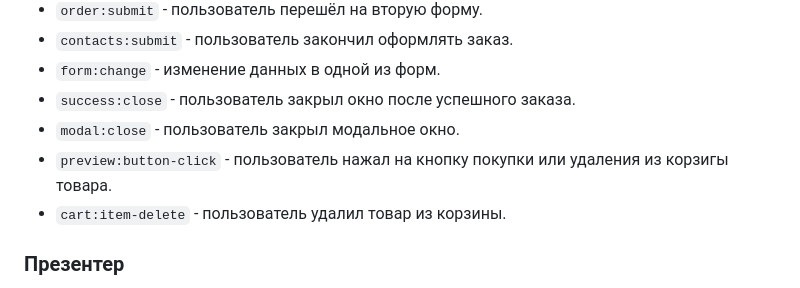
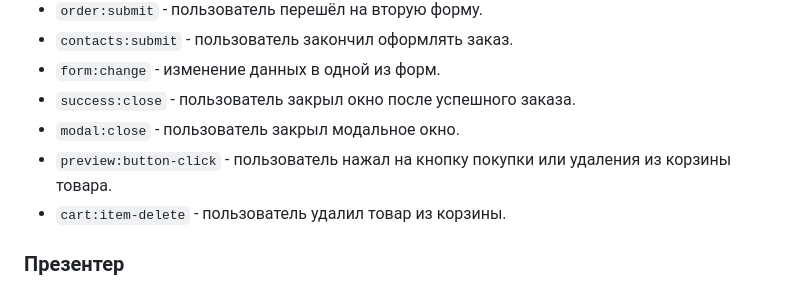
Before and after one commit to DefteEspero/weblarek, a Markdown page: README.md, the part around the change. Drawn GitHub-style.

Commit message:
исправления

```diff
--- a/README.md
+++ b/README.md
@@ -668,7 +668,7 @@ export interface Success {
 - `form:change` - изменение данных в одной из форм.
 - `success:close` - пользователь закрыл окно после успешного заказа.
 - `modal:close` - пользователь закрыл модальное окно.
-- `preview:button-click` - пользователь нажал на кнопку покупки или удаления из корзигы товара.
+- `preview:button-click` - пользователь нажал на кнопку покупки или удаления из корзины товара.
 - `cart:item-delete` - пользователь удалил товар из корзины.
 
 ### Презентер
```
